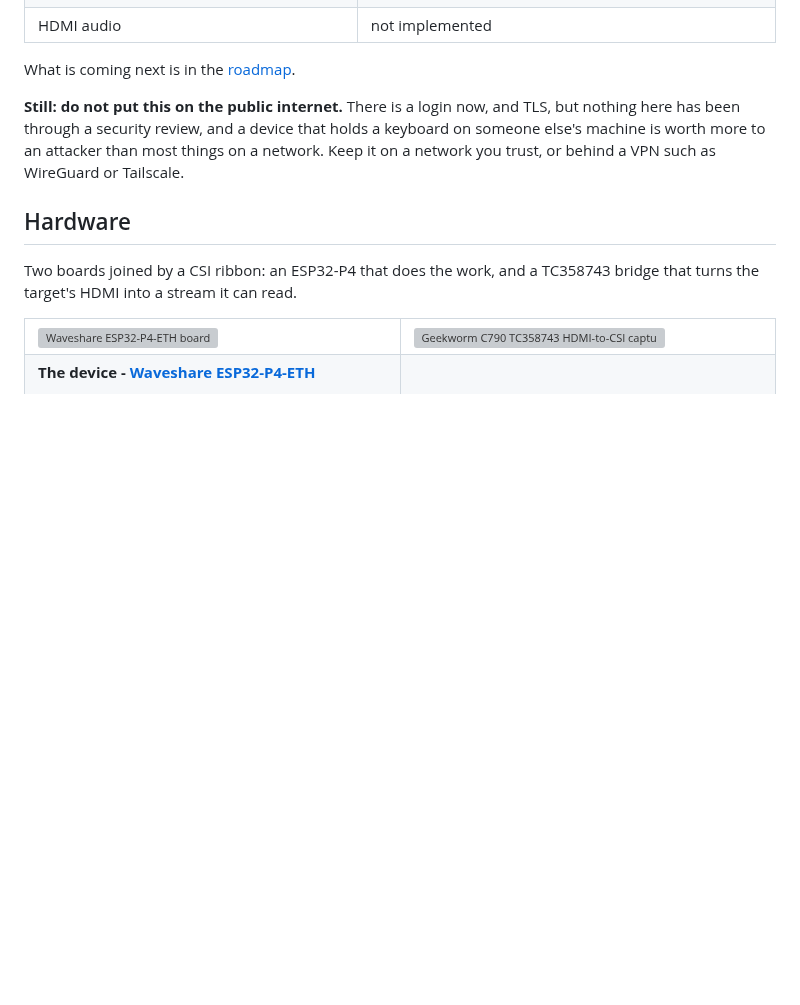
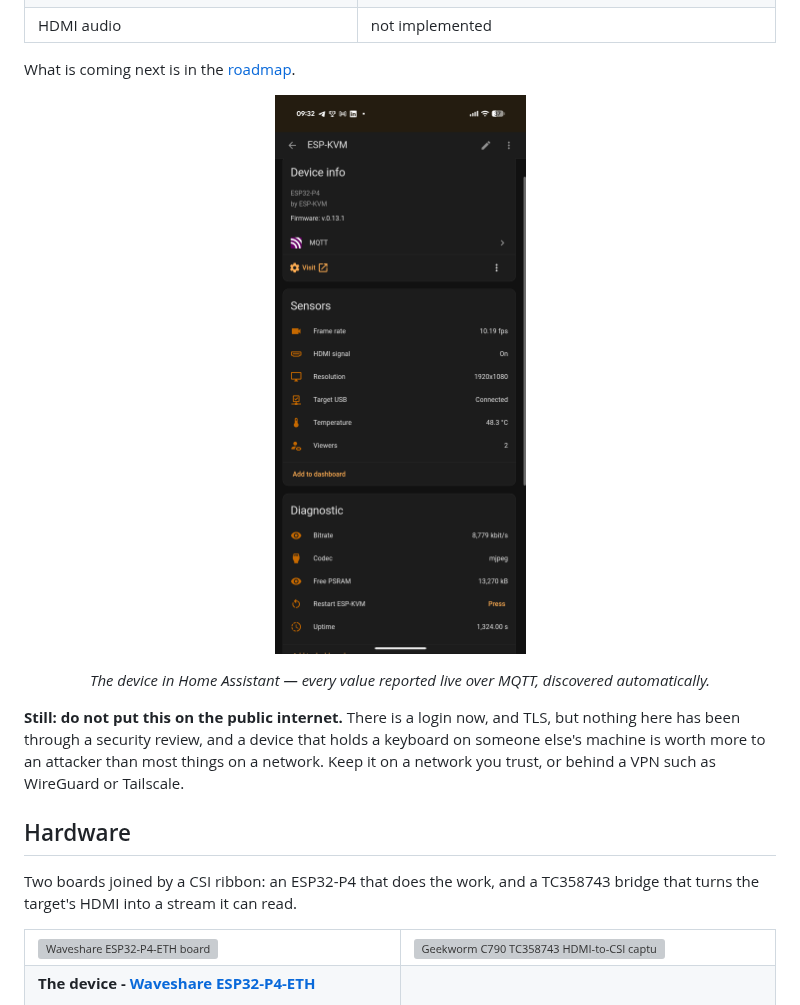
Before and after one commit to espkvm/espkvm, a Markdown page: README.md, the part around the change. Drawn GitHub-style; pictures changed too: docs/ha.png (added); blank space fills up the shorter version; grey boxes are pictures that could not be loaded.

Commit message:
README: Home Assistant screenshot

```diff
--- a/README.md
+++ b/README.md
@@ -58,6 +58,11 @@ Useful for what it does today, and honest about the rest.
 | HDMI audio | not implemented |
 
 What is coming next is in the [roadmap](ROADMAP.md).
+
+<p align="center">
+  <img src="docs/ha.png" width="300" alt="The ESP-KVM device in Home Assistant, its sensors and diagnostics reported live over MQTT.">
+</p>
+<p align="center"><em>The device in Home Assistant &mdash; every value reported live over MQTT, discovered automatically.</em></p>
 
 **Still: do not put this on the public internet.** There is a login now, and
 TLS, but nothing here has been through a security review, and a device that
```
